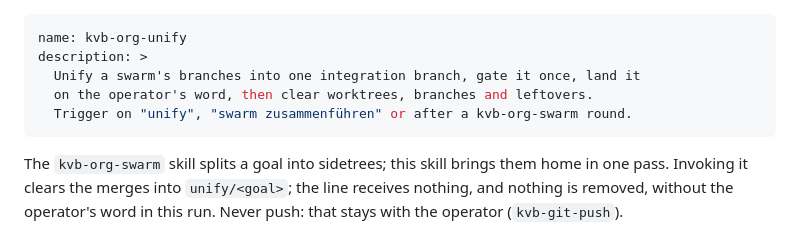
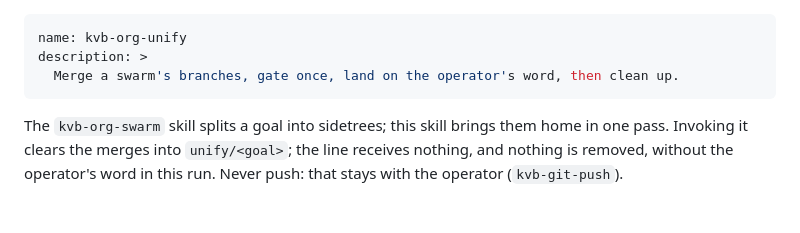
Before and after one commit to kevinveenbirkenbach/skills, a Markdown page: skills/kvb-org-unify/SKILL.md, the part around the change. Drawn GitHub-style; blank space fills up the shorter version.

Commit message:
fix(kvb-org-unify): fit the skill listing budget and drop the German trigger
The 33-word description pushed the listing to 1518 of 1500 words and its trigger phrase was German, so test_lock and test_english failed on master after the swarm/unify merge. The description now has 14 words; the listing holds 1499.

🎯 Fix: 97 %
💥 Break: 1 %
💸 Cost: 96 %
⏱️ Time: 100 %
🛡️ Security: 100 %
🏆 Score: 100
🚦 Gate: ✅ 90/5, cost and time <= 100, security 100 %

Co-Authored-By: Claude Opus 5.5 <noreply@anthropic.com>

```diff
--- a/skills/kvb-org-unify/SKILL.md
+++ b/skills/kvb-org-unify/SKILL.md
@@ -1,9 +1,7 @@
 ---
 name: kvb-org-unify
 description: >
-  Unify a swarm's branches into one integration branch, gate it once, land it
-  on the operator's word, then clear worktrees, branches and leftovers.
-  Trigger on "unify", "swarm zusammenführen" or after a kvb-org-swarm round.
+  Merge a swarm's branches, gate once, land on the operator's word, then clean up.
 ---
 
 The `kvb-org-swarm` skill splits a goal into sidetrees; this skill brings them
```
